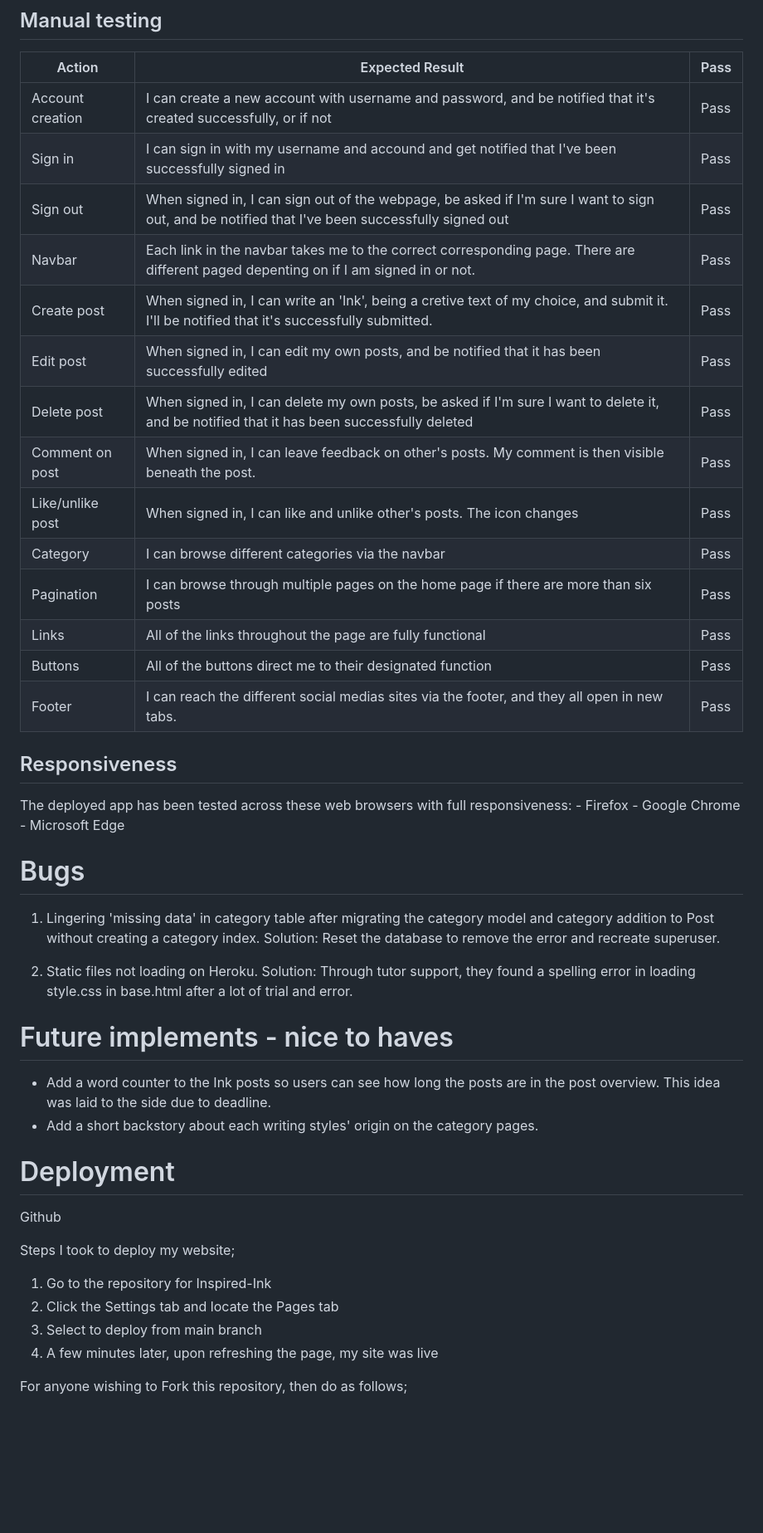
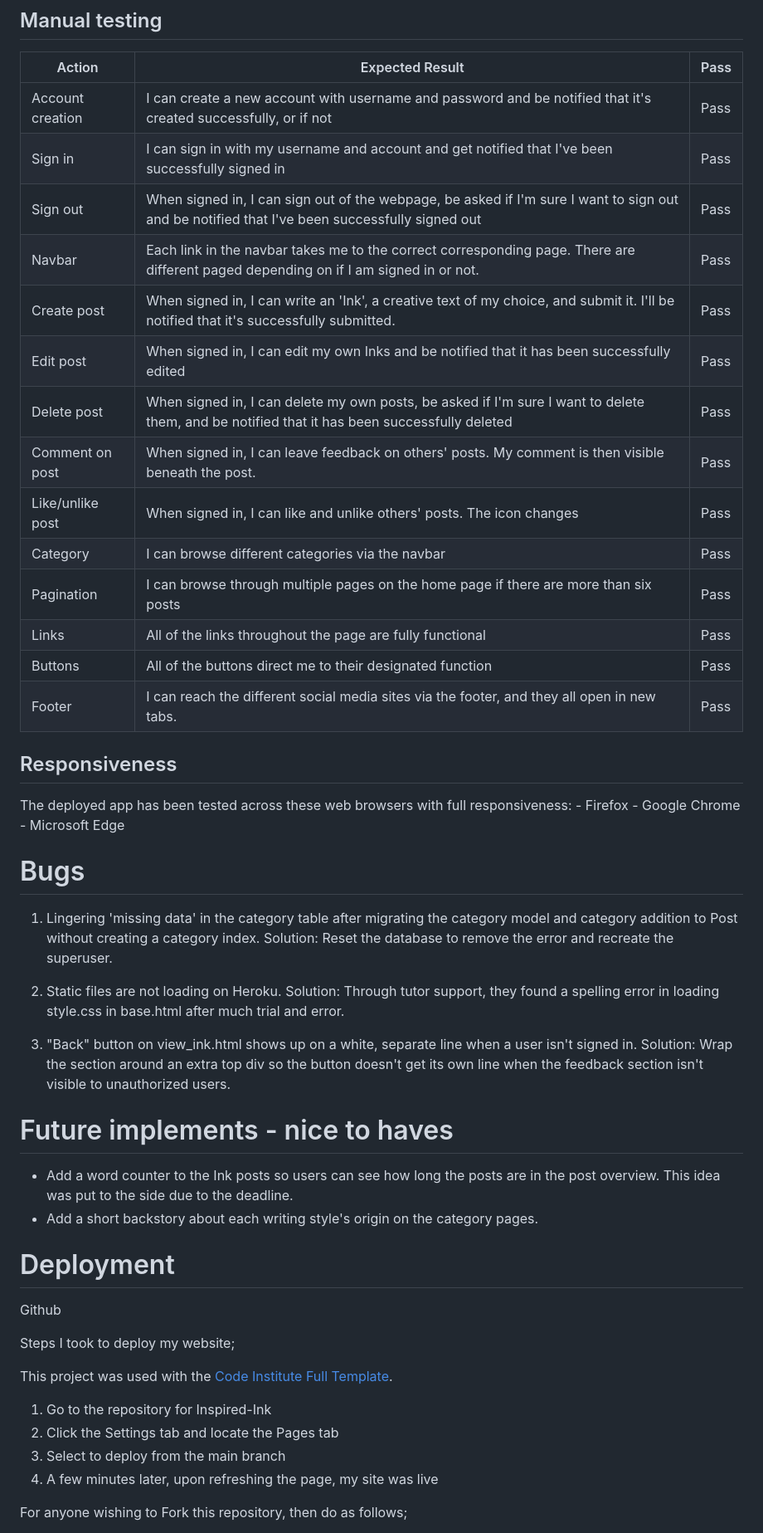
Before and after one commit to AuroraStorm-sw/Inspired-Ink, a Markdown page: README.md, the part around the change printed below. Shown: that part at 83% size. Drawn GitHub-style; blank space fills up the shorter version.

Commit message:
Spell and grammar check the readme

```diff
--- a/README.md
+++ b/README.md
@@ -283,20 +278,20 @@ Each .py file has been passed through the linter with very few errors; those com
 
 | Action           | Expected Result                                                                                                                                | Pass |
 |------------------|------------------------------------------------------------------------------------------------------------------------------------------------|------|
-| Account creation | I can create a new account with username and password, and be notified that it's created successfully, or if not                               | Pass |
-| Sign in          | I can sign in with my username and accound and get notified that I've been successfully signed in                                              | Pass |
-| Sign out         | When signed in, I can sign out of the webpage, be asked if I'm sure I want to sign out, and be notified that I've been successfully signed out | Pass |
-| Navbar           | Each link in the navbar takes me to the correct corresponding page. There are different paged depenting on if I am signed in or not.           | Pass |
-| Create post      | When signed in, I can write an 'Ink', being a cretive text of my choice, and submit it. I'll be notified that it's successfully submitted.     | Pass |
-| Edit post        | When signed in, I can edit my own posts, and be notified that it has been successfully edited                                                  | Pass |
-| Delete post      | When signed in, I can delete my own posts, be asked if I'm sure I want to delete it, and be notified that it has been successfully deleted     | Pass |
-| Comment on post  | When signed in, I can leave feedback on other's posts. My comment is then visible beneath the post.                                            | Pass |
-| Like/unlike post | When signed in, I can like and unlike other's posts. The icon changes                                                                          | Pass |
+| Account creation | I can create a new account with username and password and be notified that it's created successfully, or if not                               | Pass |
+| Sign in          | I can sign in with my username and account and get notified that I've been successfully signed in                                              | Pass |
+| Sign out         | When signed in, I can sign out of the webpage, be asked if I'm sure I want to sign out and be notified that I've been successfully signed out | Pass |
+| Navbar           | Each link in the navbar takes me to the correct corresponding page. There are different paged depending on if I am signed in or not.           | Pass |
+| Create post      | When signed in, I can write an 'Ink', a creative text of my choice, and submit it. I'll be notified that it's successfully submitted.     | Pass |
+| Edit post        | When signed in, I can edit my own Inks and be notified that it has been successfully edited                                                  | Pass |
+| Delete post      | When signed in, I can delete my own posts, be asked if I'm sure I want to delete them, and be notified that it has been successfully deleted     | Pass |
+| Comment on post  | When signed in, I can leave feedback on others' posts. My comment is then visible beneath the post.                                            | Pass |
+| Like/unlike post | When signed in, I can like and unlike others' posts. The icon changes                                                                          | Pass |
 | Category         | I can browse different categories via the navbar                                                                                               | Pass |
 | Pagination       | I can browse through multiple pages on the home page if there are more than six posts                                                          | Pass |
 | Links            | All of the links throughout the page are fully functional                                                                                      | Pass |
 | Buttons          | All of the buttons direct me to their designated function                                                                                      | Pass |
-| Footer           | I can reach the different social medias sites via the footer, and they all open in new tabs.                                                   | Pass |
+| Footer           | I can reach the different social media sites via the footer, and they all open in new tabs.                                                   | Pass |
 
 
 ## Responsiveness
@@ -308,16 +303,19 @@ The deployed app has been tested across these web browsers with full responsiven
 
 
 # Bugs
-1. Lingering 'missing data' in category table after migrating the category model and category addition to Post without creating a category index.
-Solution: Reset the database to remove the error and recreate superuser.
+1. Lingering 'missing data' in the category table after migrating the category model and category addition to Post without creating a category index.
+Solution: Reset the database to remove the error and recreate the superuser.
 
-2. Static files not loading on Heroku.
-Solution: Through tutor support, they found a spelling error in loading style.css in base.html after a lot of trial and error.
+2. Static files are not loading on Heroku.
+Solution: Through tutor support, they found a spelling error in loading style.css in base.html after much trial and error.
+
+3. "Back" button on view_ink.html shows up on a white, separate line when a user isn't signed in.
+Solution: Wrap the section around an extra top div so the button doesn't get its own line when the feedback section isn't visible to unauthorized users.
 
 # Future implements - nice to haves
 
-- Add a word counter to the Ink posts so users can see how long the posts are in the post overview. This idea was laid to the side due to deadline.
-- Add a short backstory about each writing styles' origin on the category pages.
+- Add a word counter to the Ink posts so users can see how long the posts are in the post overview. This idea was put to the side due to the deadline.
+- Add a short backstory about each writing style's origin on the category pages.
 
 # Deployment
 
@@ -325,9 +323,11 @@ Github
 
 Steps I took to deploy my website;
 
+This project was used with the [Code Institute Full Template](https://8000-aurorastorm-inspiredink-han0133genl.ws-eu102.gitpod.io/lie-to-me/).
+
 1. Go to the repository for Inspired-Ink
 2. Click the Settings tab and locate the Pages tab
-3. Select to deploy from main branch
+3. Select to deploy from the main branch
 4. A few minutes later, upon refreshing the page, my site was live
 
 For anyone wishing to Fork this repository, then do as follows;
```
Also changed, not shown: other parts of README.md (+78 -79 lines).
